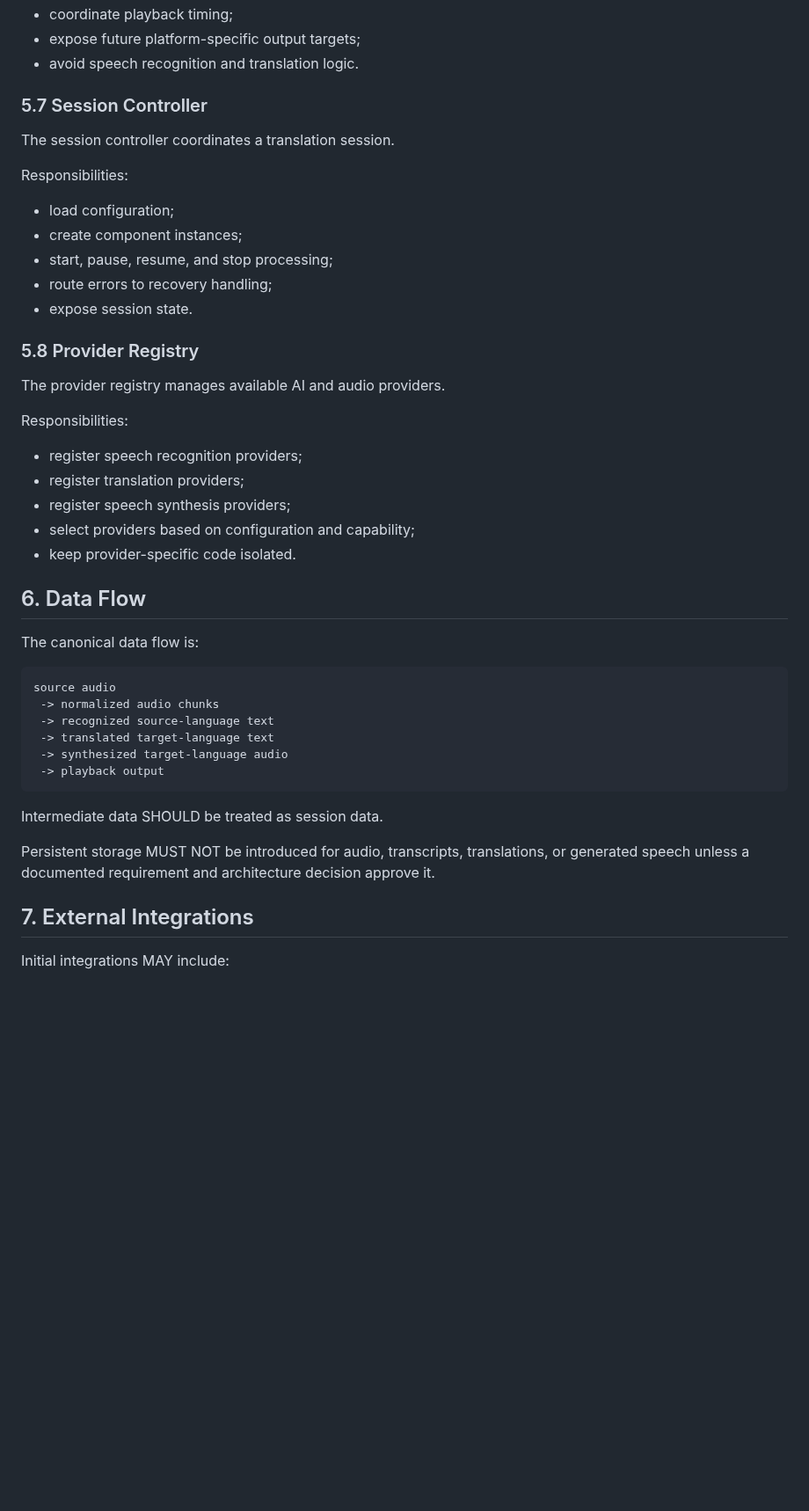
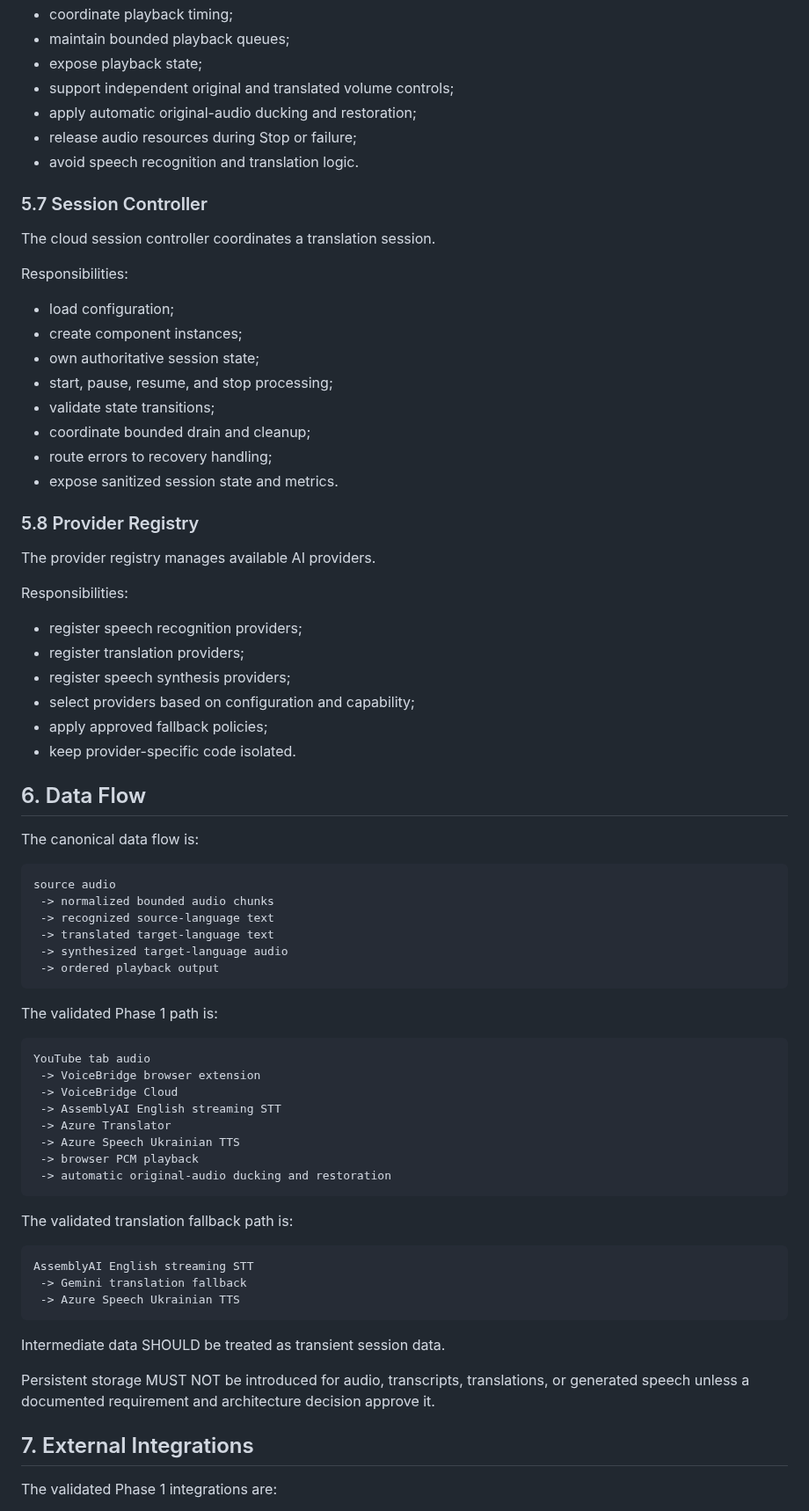
Before and after one commit to kolemasakar/VoiceBridge, a Markdown page: docs/architecture/04_ARCHITECTURE.md, the part around one of its changes. Shown at 88% size. Drawn GitHub-style; blank space fills up the shorter version.

````diff
--- a/docs/architecture/04_ARCHITECTURE.md
+++ b/docs/architecture/04_ARCHITECTURE.md
@@ -224,22 +258,29 @@ Responsibilities:
 - coordinate playback timing;
-- expose future platform-specific output targets;
+- maintain bounded playback queues;
+- expose playback state;
+- support independent original and translated volume controls;
+- apply automatic original-audio ducking and restoration;
+- release audio resources during Stop or failure;
 - avoid speech recognition and translation logic.
 
 ### 5.7 Session Controller
 
-The session controller coordinates a translation session.
+The cloud session controller coordinates a translation session.
 
 Responsibilities:
 
 - load configuration;
 - create component instances;
+- own authoritative session state;
 - start, pause, resume, and stop processing;
+- validate state transitions;
+- coordinate bounded drain and cleanup;
 - route errors to recovery handling;
-- expose session state.
+- expose sanitized session state and metrics.
 
 ### 5.8 Provider Registry
 
-The provider registry manages available AI and audio providers.
+The provider registry manages available AI providers.
 
 Responsibilities:
 
@@ -247,6 +288,7 @@ Responsibilities:
 - register translation providers;
 - register speech synthesis providers;
 - select providers based on configuration and capability;
+- apply approved fallback policies;
 - keep provider-specific code isolated.
 
 ## 6. Data Flow
@@ -255,18 +297,39 @@ The canonical data flow is:
 
 ```text
 source audio
- -> normalized audio chunks
+ -> normalized bounded audio chunks
  -> recognized source-language text
  -> translated target-language text
  -> synthesized target-language audio
- -> playback output
+ -> ordered playback output
 ```
 
-Intermediate data SHOULD be treated as session data.
+The validated Phase 1 path is:
+
+```text
+YouTube tab audio
+ -> VoiceBridge browser extension
+ -> VoiceBridge Cloud
+ -> AssemblyAI English streaming STT
+ -> Azure Translator
+ -> Azure Speech Ukrainian TTS
+ -> browser PCM playback
+ -> automatic original-audio ducking and restoration
+```
+
+The validated translation fallback path is:
+
+```text
+AssemblyAI English streaming STT
+ -> Gemini translation fallback
+ -> Azure Speech Ukrainian TTS
+```
+
+Intermediate data SHOULD be treated as transient session data.
 
 Persistent storage MUST NOT be introduced for audio, transcripts, translations, or generated speech unless a documented requirement and architecture decision approve it.
 
 ## 7. External Integrations
 
-Initial integrations MAY include:
+The validated Phase 1 integrations are:
 
````
Also changed, not shown: other parts of docs/architecture/04_ARCHITECTURE.md (+127 -42 lines).
